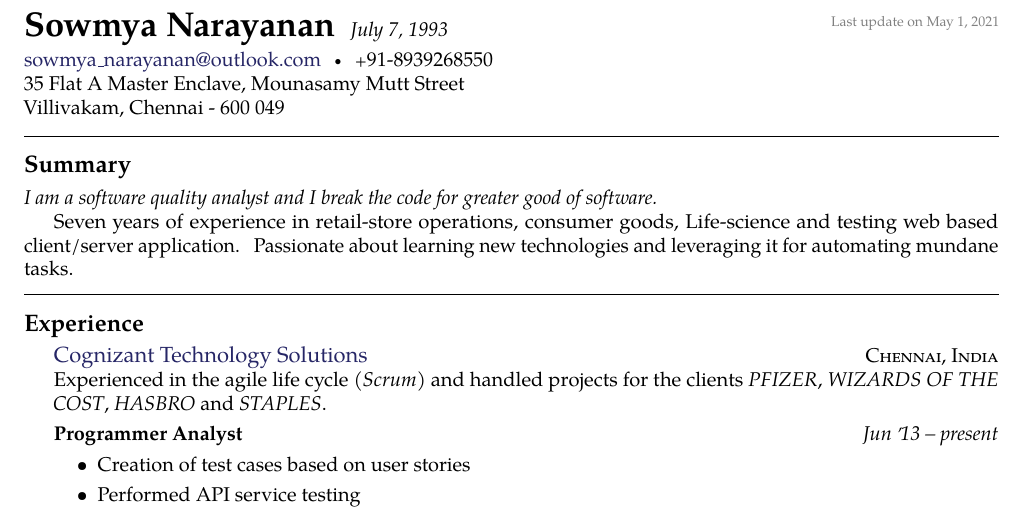
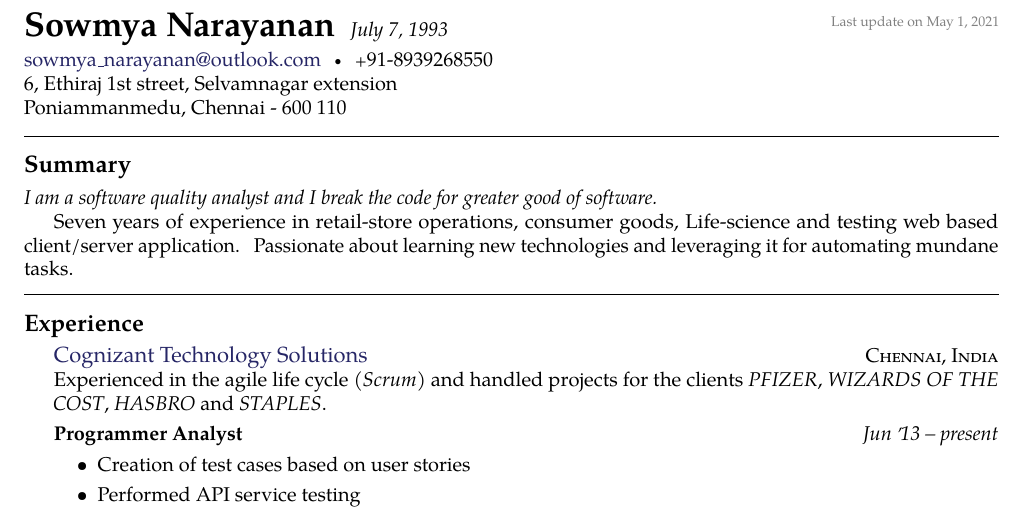
Before and after one commit to sowmyanarayanan1/resume, a LaTeX CV (resume.tex, which reads sections/address.tex): part of the page, cut so that both start at the same text. Compiled offline with pdfLaTeX.

Commit message:
Update address.tex

```diff
--- a/sections/address.tex
+++ b/sections/address.tex
@@ -11,6 +11,6 @@
 \noindent\href{mailto:sowmya_narayanan@outlook.com}{sowmya\_narayanan\mbox{}@\mbox{}outlook.com}\sbull
 \textsmaller{+}91-8939268550
 \\
-35 Flat A Master Enclave, Mounasamy Mutt Street
+6, Ethiraj 1st street, Selvamnagar extension
 \\
-Villivakam, Chennai - 600 049
+Poniammanmedu, Chennai - 600 110
```
